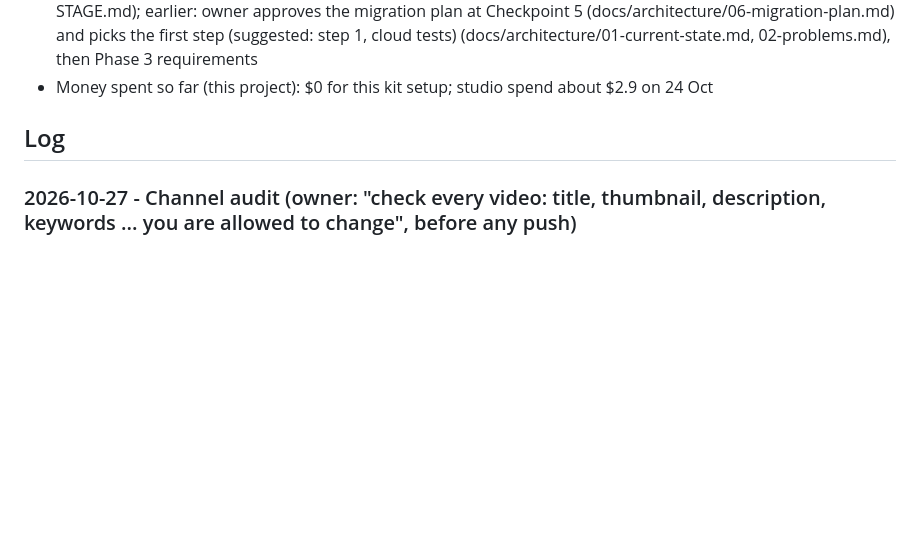
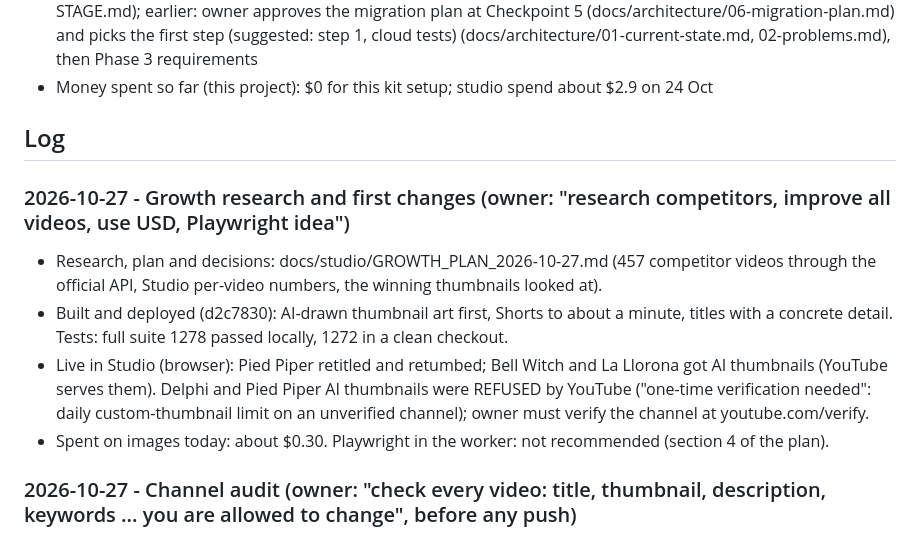
Before and after one commit to shahed1475/Studio, a Markdown page: docs/studio/PROGRESS.md, the part around the change. Rendered like a GitHub page; blank space fills up the shorter version.

Commit message:
docs: growth plan 27 Oct (competitor evidence, decisions, thumbnail limit, Playwright recommendation) and progress log

```diff
--- a/docs/studio/PROGRESS.md
+++ b/docs/studio/PROGRESS.md
@@ -9,6 +9,11 @@
 - Money spent so far (this project): $0 for this kit setup; studio spend about $2.9 on 24 Oct
 
 ## Log
+### 2026-10-27 - Growth research and first changes (owner: "research competitors, improve all videos, use USD, Playwright idea")
+- Research, plan and decisions: docs/studio/GROWTH_PLAN_2026-10-27.md (457 competitor videos through the official API, Studio per-video numbers, the winning thumbnails looked at).
+- Built and deployed (d2c7830): AI-drawn thumbnail art first, Shorts to about a minute, titles with a concrete detail. Tests: full suite 1278 passed locally, 1272 in a clean checkout.
+- Live in Studio (browser): Pied Piper retitled and retumbed; Bell Witch and La Llorona got AI thumbnails (YouTube serves them). Delphi and Pied Piper AI thumbnails were REFUSED by YouTube ("one-time verification needed": daily custom-thumbnail limit on an unverified channel); owner must verify the channel at youtube.com/verify.
+- Spent on images today: about $0.30. Playwright in the worker: not recommended (section 4 of the plan).
 ### 2026-10-27 - Channel audit (owner: "check every video: title, thumbnail, description, keywords ... you are allowed to change", before any push)
 - Read-only audit of all 12 uploads through the YouTube API on the server (channel: 6 subscribers, 681 views). No file was uploaded twice (no video id shared by two records, nothing on the channel missing from the records); the duplicates were different videos on one story (3 Thunderbird Shorts, 2 Hong Gildong), made before the one-story rule. The two Thunderbird Shorts y6Cyujv7vZg (252 views, record says hold) and 6wmhp10qR1s (6 views) are BOTH public: owner decision, not touched.
 - Changed on YouTube (owner allowed metadata and thumbnails; privacy never changed, read back from the API): 8 descriptions (5 weak "This video covers..." openers rewritten from the facts already in them, 3 proper names in lowercase fixed), 1 title (Skinwalker Ranch Short now names its subject), 3 documentary thumbnails (Bell Witch: caption ghost gone, hook BELL WITCH VOICE; Pied Piper: PIED PIPER 1284; La Llorona: LA LLORONA'S MANY ORIGINS and a river picture instead of a tree photo). Old values: data/audit_backup_20261026-1823.json on the server (inside the worker's data folder); old thumbnails are the ones YouTube served before. Records on the server were updated to match so the re-check does not undo it.
```
Also changed, not shown: docs/studio/GROWTH_PLAN_2026-10-27.md (added, +36 -0 lines).
